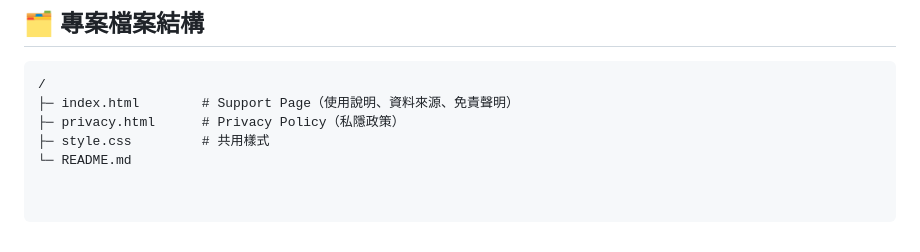
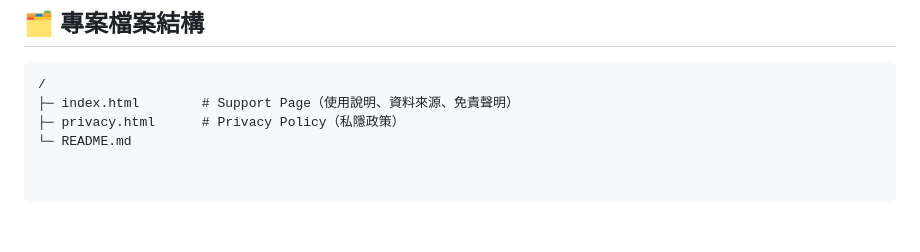
Before and after one commit to IamPeterKam/HongKong_Emergency_Room_Waiting_Time, a Markdown page: README.md, the part around the change. GitHub-like rendering.

Commit message:
Remove style.css from directory structure list

```diff
--- a/README.md
+++ b/README.md
@@ -91,5 +91,4 @@
 /
 ├─ index.html        # Support Page（使用說明、資料來源、免責聲明）
 ├─ privacy.html      # Privacy Policy（私隱政策）
-├─ style.css         # 共用樣式
 └─ README.md
```
